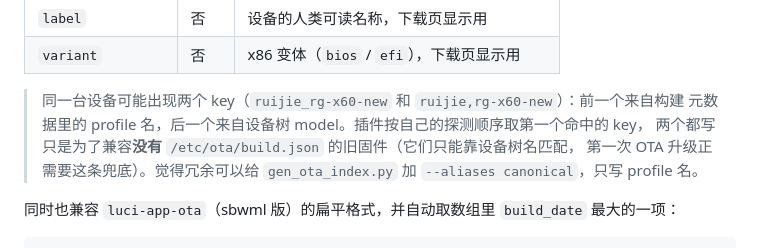
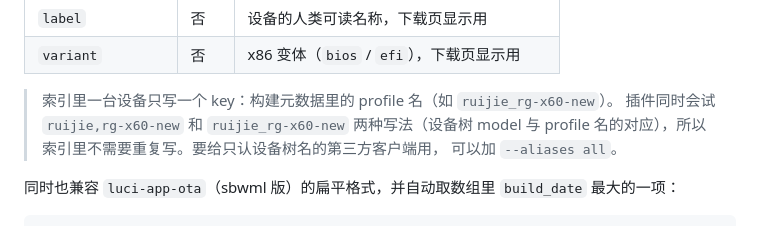
Before and after one commit to MinimaxFlora/luci-app-ota, a Markdown page: README.md, the part around the change. Drawn GitHub-style.

Commit message:
README: the index keeps one key per device now

```diff
--- a/README.md
+++ b/README.md
@@ -140,11 +140,10 @@ apk add --allow-untrusted luci-app-ota-*.apk
 | `label` | 否 | 设备的人类可读名称，下载页显示用 |
 | `variant` | 否 | x86 变体（`bios` / `efi`），下载页显示用 |
 
-> 同一台设备可能出现两个 key（`ruijie_rg-x60-new` 和 `ruijie,rg-x60-new`）：前一个来自构建
-> 元数据里的 profile 名，后一个来自设备树 model。插件按自己的探测顺序取第一个命中的 key，
-> 两个都写只是为了兼容**没有** `/etc/ota/build.json` 的旧固件（它们只能靠设备树名匹配，
-> 第一次 OTA 升级正需要这条兜底）。觉得冗余可以给 `gen_ota_index.py` 加
-> `--aliases canonical`，只写 profile 名。
+> 索引里一台设备只写一个 key：构建元数据里的 profile 名（如 `ruijie_rg-x60-new`）。
+> 插件同时会试 `ruijie,rg-x60-new` 和 `ruijie_rg-x60-new` 两种写法（设备树 model
+> 与 profile 名的对应），所以索引里不需要重复写。要给只认设备树名的第三方客户端用，
+> 可以加 `--aliases all`。
 
 同时也兼容 `luci-app-ota`（sbwml 版）的扁平格式，并自动取数组里 `build_date` 最大的一项：
 
```
